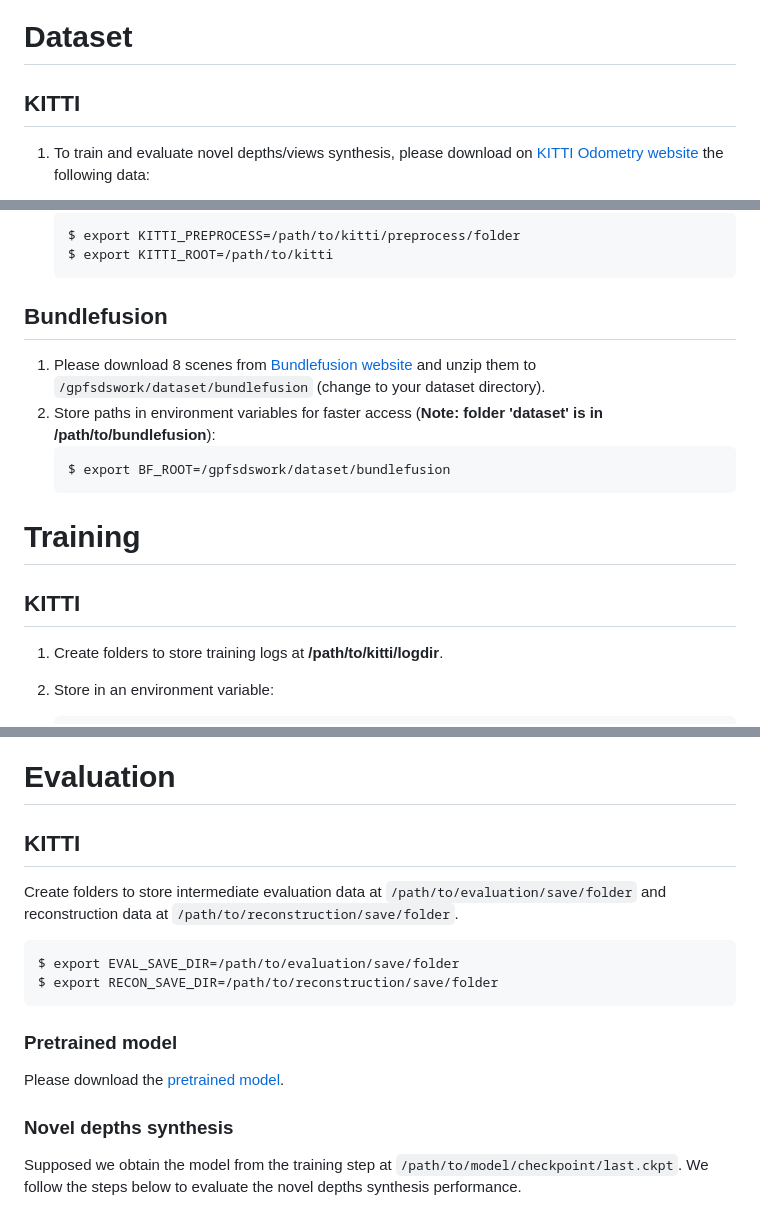
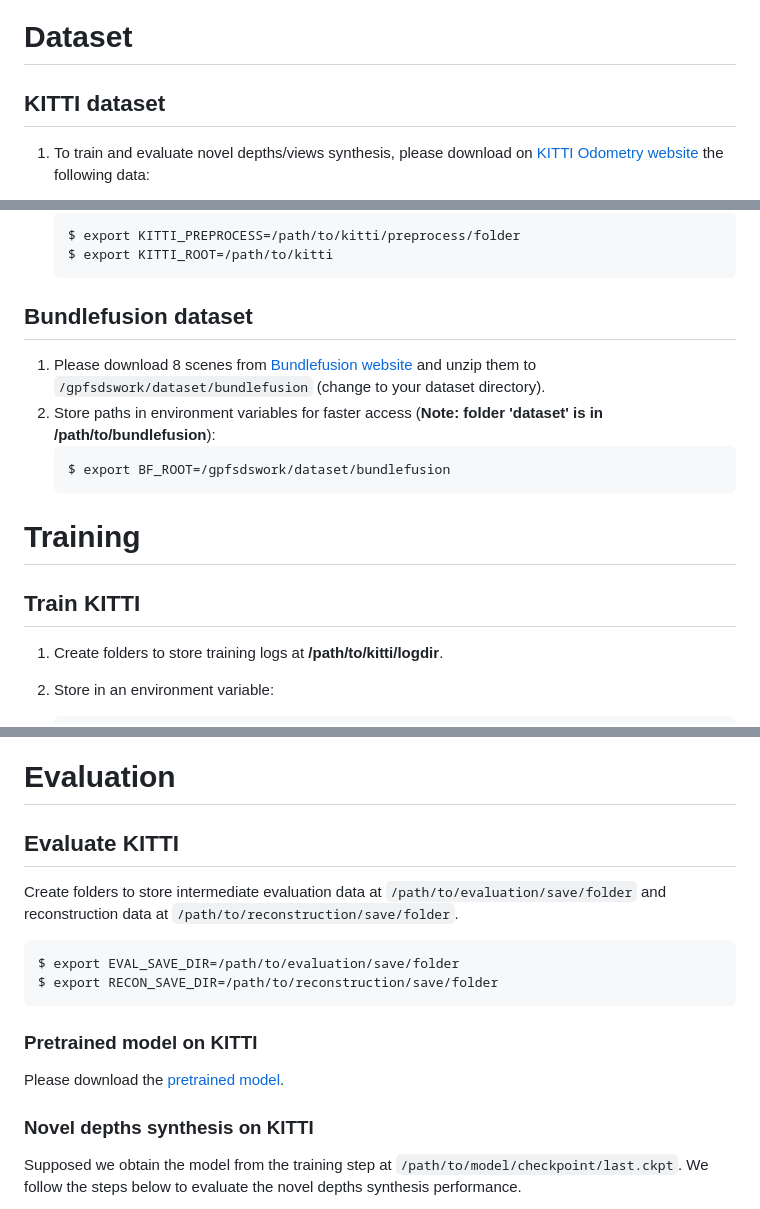
Before and after one commit to astra-vision/SceneRF, a Markdown page: README.md, 3 parts joined by grey strips. GitHub-like rendering.

````diff
--- a/README.md
+++ b/README.md
@@ -106,7 +113,7 @@ $ pip install -e ./
 
 
 # Dataset
-## KITTI
+## KITTI dataset
 1. To train and evaluate novel depths/views synthesis, please download on [KITTI Odometry website](http://www.cvlibs.net/datasets/kitti/eval_odometry.php) the following data:
     - Odometry data set (calibration files, 1 MB)
     - Odometry data set (color, 65 GB)
@@ -123,7 +130,7 @@ $ pip install -e ./
     $ export KITTI_PREPROCESS=/path/to/kitti/preprocess/folder
     $ export KITTI_ROOT=/path/to/kitti
     ```
-## Bundlefusion
+## Bundlefusion dataset
 1. Please download 8 scenes from [Bundlefusion website](https://graphics.stanford.edu/projects/bundlefusion/) and unzip them to `/gpfsdswork/dataset/bundlefusion` (change to your dataset directory).
 2. Store paths in environment variables for faster access (**Note: folder 'dataset' is in /path/to/bundlefusion**):
     ```
@@ -131,7 +138,7 @@ $ pip install -e ./
     ```
 
 # Training
-## KITTI
+## Train KITTI
 1. Create folders to store training logs at **/path/to/kitti/logdir**.
 
 2. Store in an environment variable:
@@ -176,17 +183,17 @@ $ pip install -e ./
     ```
 
 # Evaluation
-## KITTI
+## Evaluate KITTI
 Create folders to store intermediate evaluation data at `/path/to/evaluation/save/folder` and reconstruction data at `/path/to/reconstruction/save/folder`.
 
 ```
 $ export EVAL_SAVE_DIR=/path/to/evaluation/save/folder
 $ export RECON_SAVE_DIR=/path/to/reconstruction/save/folder
 ```
-### Pretrained model
+### Pretrained model on KITTI
 Please download the [pretrained model](https://drive.google.com/file/d/1mfVM2oXDw6MkWaD1Ds-PG2RBt9k-q8yE/view?usp=share_link).
 
-### Novel depths synthesis
+### Novel depths synthesis on KITTI
 Supposed we obtain the model from the training step at `/path/to/model/checkpoint/last.ckpt`. We follow the steps below to evaluate the novel depths synthesis performance.
 1. Compute the depth metrics on all frames in each sequence, additionally grouped by the distance to the input frame.
 
````
Also changed, not shown: other parts of README.md (+53 -16 lines).
